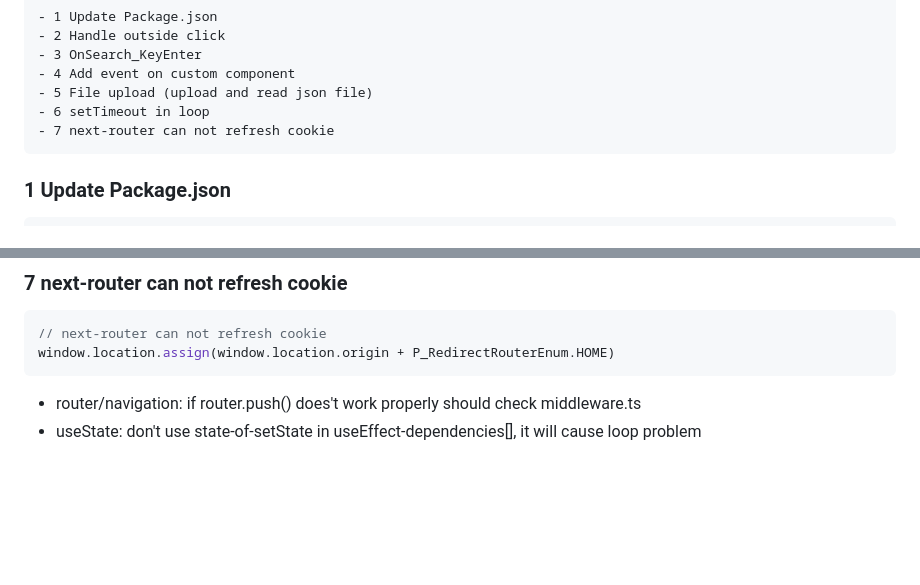
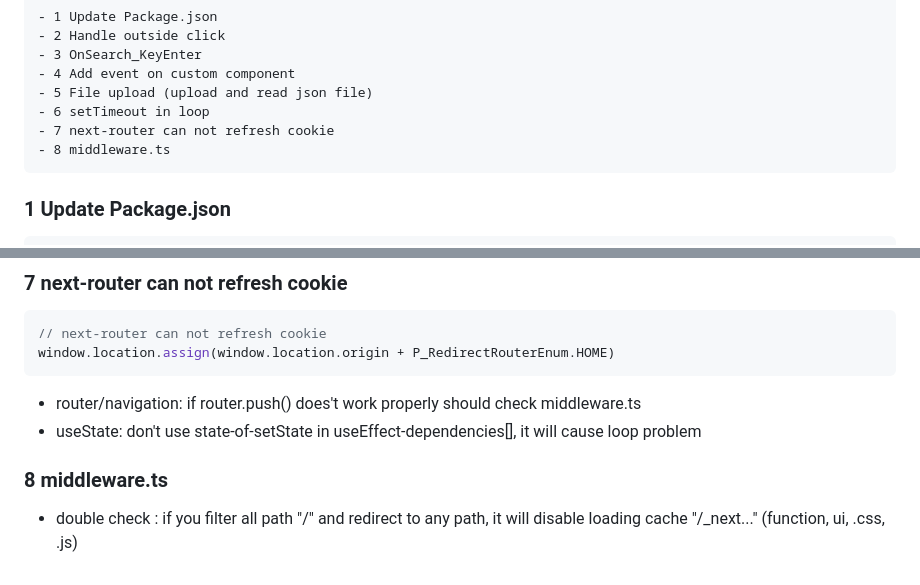
Before and after one commit to Phnom-Project/projectNote-, a Markdown page: Nextjs/readme.md, 2 parts joined by grey strips. Drawn GitHub-style; blank space fills up the shorter version.

````diff
--- a/Nextjs/readme.md
+++ b/Nextjs/readme.md
@@ -6,6 +6,7 @@
 - 5 File upload (upload and read json file)
 - 6 setTimeout in loop
 - 7 next-router can not refresh cookie
+- 8 middleware.ts
 ```
 ### 1 Update Package.json
 ```ps1
@@ -128,3 +129,5 @@ window.location.assign(window.location.origin + P_RedirectRouterEnum.HOME)
 ```
 - router/navigation: if router.push() does't work properly should check middleware.ts
 - useState: don't use state-of-setState in useEffect-dependencies[], it will cause loop problem
+### 8 middleware.ts
+- double check : if you filter all path "/" and redirect to any path, it will disable loading cache "/_next..." (function, ui, .css, .js)
````
